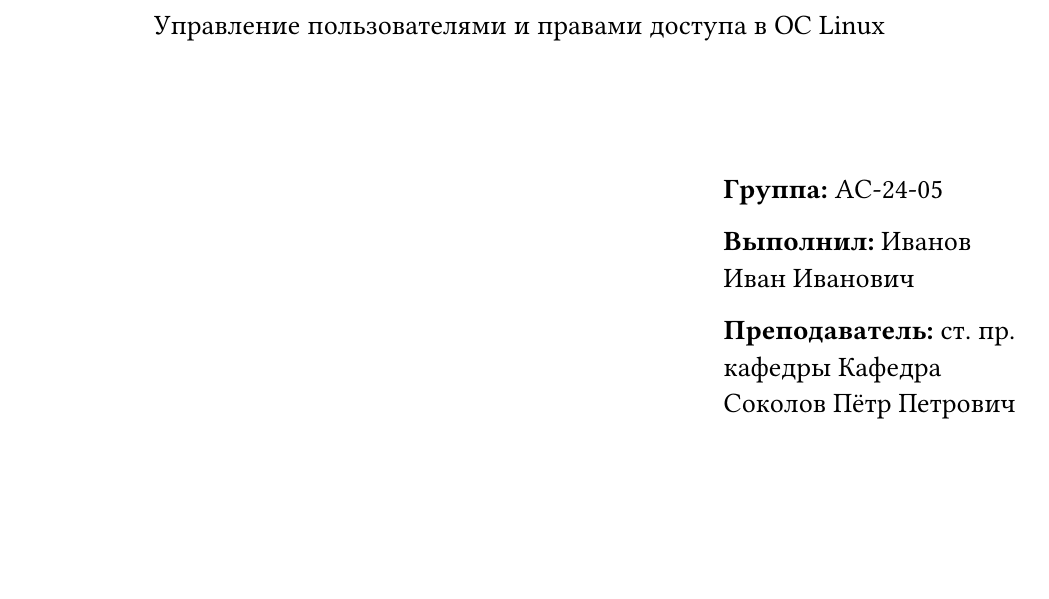
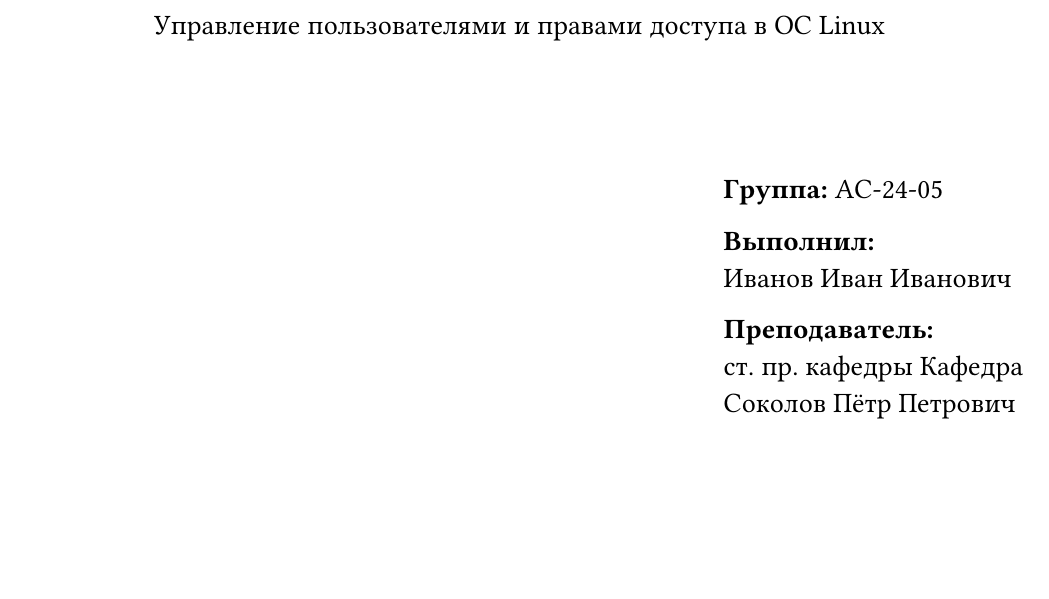
Before and after one commit to dudi0D/TypstTemplateGubkinUni, a Typst document (main.typ): part of page 1 of 3, cut so that both start at the same text. Compiled offline with Typst 0.15; a missing font is replaced by an installed copy or a similar font.

Commit message:
fix(format): adjust table caption position and update student/teacher name formatting

```diff
--- a/main.typ
+++ b/main.typ
@@ -16,6 +16,9 @@
 )
 #set text(font: "Times New Roman", size: 14pt, lang: "ru") // font settings
 #include("title.typ") // include title page
+#show figure.where(
+  kind: table
+): set figure.caption(position: top)
 = Задание лабораторной работы
 Определить текущих пользователей системы и их права доступа. Создать новых пользователей с различными правами доступа. Проверить права доступа созданных пользователей.
 = Ход работы
```
Also changed, not shown: title.typ (+2 -2 lines).
